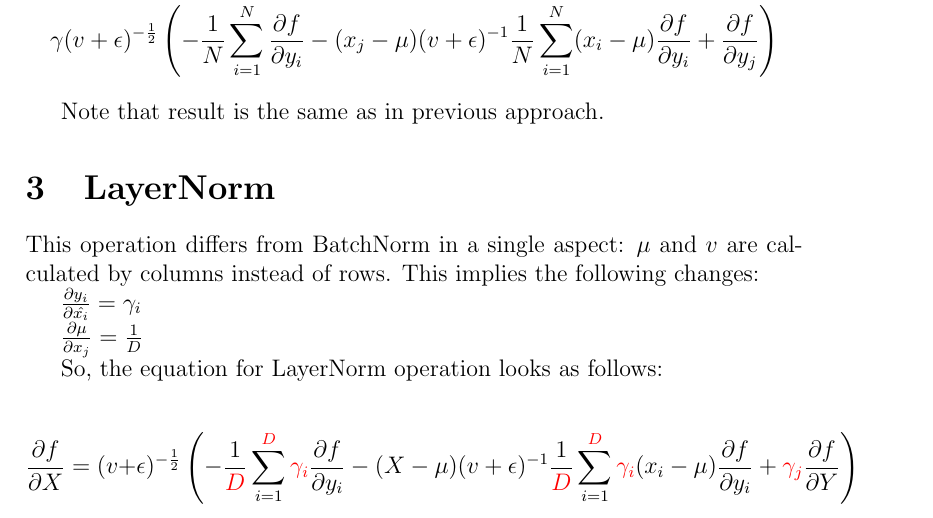
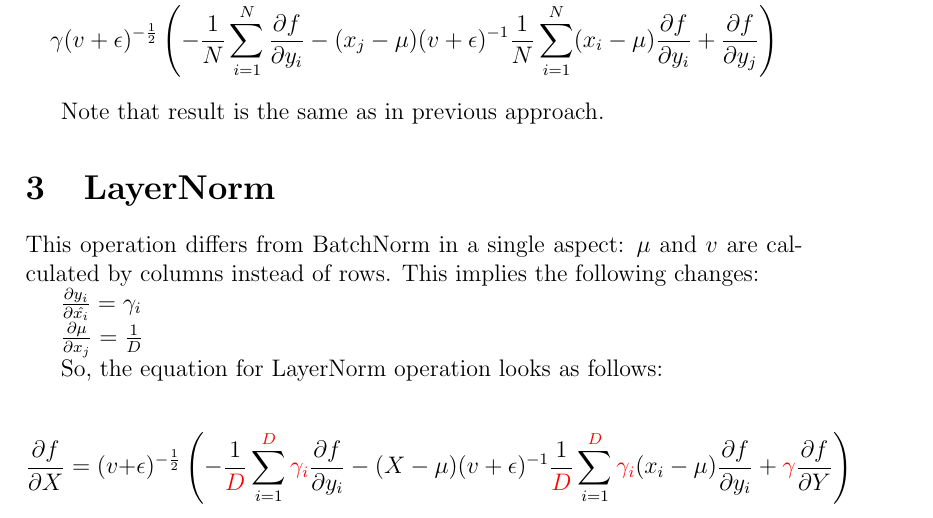
Before and after one commit to ololo123321/conspects, a LaTeX document (cs231n/batchnorm_derivative.tex): part of page 4 of 4, cut so that both start at the same text. Compiled offline with pdfLaTeX.

Commit message:
[cs231n] batchnorm hotfix

```diff
--- a/cs231n/batchnorm_derivative.tex
+++ b/cs231n/batchnorm_derivative.tex
@@ -224,7 +224,7 @@ So, the equation for LayerNorm operation looks as follows:
 		\sum_{i=1}^{\begingroup\color{red} D \endgroup}
 		\begingroup\color{red} \gamma_i \endgroup
 		(x_i - \mu) \pdv{f}{y_i}
-		+ \begingroup\color{red} \gamma_j \endgroup \pdv{f}{Y}
+		+ \begingroup\color{red} \gamma \endgroup \pdv{f}{Y}
 	\right)
 \]
 
```
Also changed, not shown: cs231n/batchnorm_derivative.pdf.
